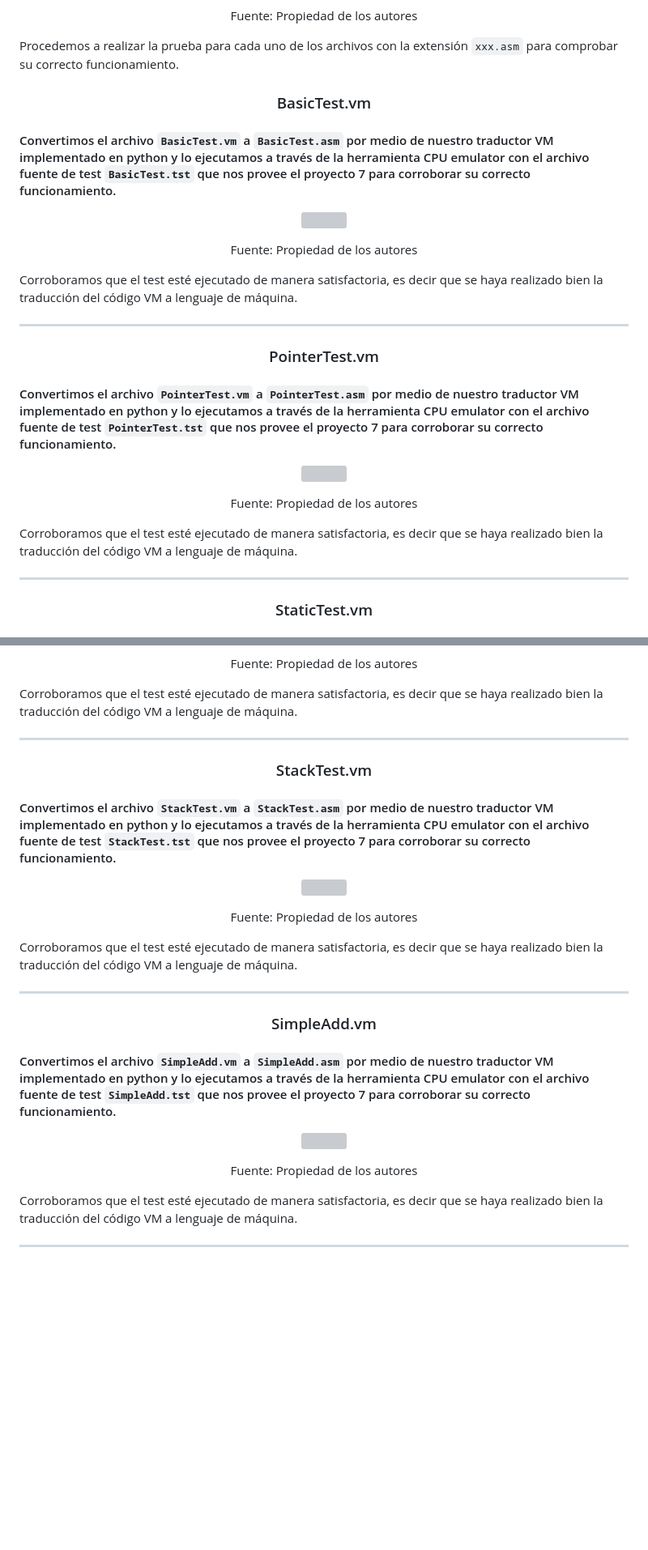
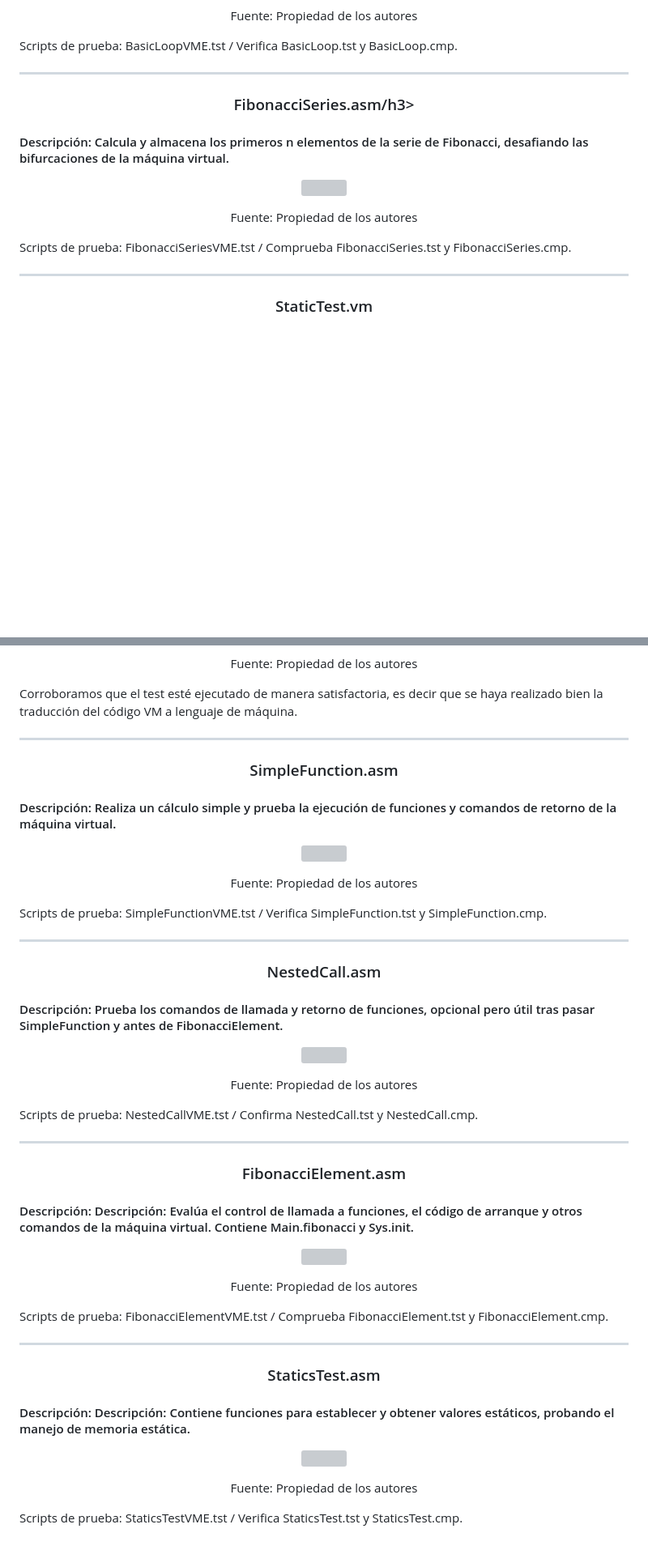
Before and after one commit to DiegoToscano04/DiegoToscano04.github.io, a Markdown page: Proyectos/Proyecto8/README.md, 2 parts joined by grey strips. Shown at 81% size. GitHub-like rendering; blank space fills up the shorter version; grey boxes are pictures that could not be loaded.

Commit message:
Proyecto 8 README.md

```diff
--- a/Proyectos/Proyecto8/README.md
+++ b/Proyectos/Proyecto8/README.md
@@ -243,19 +264,11 @@ Al ejecutar nuestro traductor VM realizado en phyton nos arroja los archivos `xx
 <p align="center">Fuente: Propiedad de los autores</p>
 
-Procedemos a realizar la prueba para cada uno de los archivos con la extensión `xxx.asm` para comprobar su correcto funcionamiento.
+Scripts de prueba: BasicLoopVME.tst / Verifica BasicLoop.tst y BasicLoop.cmp.
 
-<h3 align="center">BasicTest.vm</h3>
-
-#### Convertimos el archivo `BasicTest.vm` a `BasicTest.asm` por medio de nuestro traductor VM implementado en python y lo ejecutamos a través de la herramienta CPU emulator con el archivo fuente de test `BasicTest.tst` que nos provee el proyecto 7 para corroborar su correcto funcionamiento.
-
-<p align="center"><img src="https://github.com/DiegoToscano04/DiegoToscano04.github.io/assets/129452906/fb3afce4-9fde-4e8f-85a5-903aa1ae1fba" width="500" height="450" /></p>
-<p align="center">Fuente: Propiedad de los autores</p>
-
-Corroboramos que el test esté ejecutado de manera satisfactoria, es decir que se haya realizado bien la traducción del código VM a lenguaje de máquina.
 
 -----------------------------
 
-<h3 align="center">PointerTest.vm</h3>
+<h3 align="center">FibonacciSeries.asm/h3>
 
-#### Convertimos el archivo `PointerTest.vm` a `PointerTest.asm` por medio de nuestro traductor VM implementado en python y lo ejecutamos a través de la herramienta CPU emulator con el archivo fuente de test `PointerTest.tst` que nos provee el proyecto 7 para corroborar su correcto funcionamiento.
+#### Descripción: Calcula y almacena los primeros n elementos de la serie de Fibonacci, desafiando las bifurcaciones de la máquina virtual.
 
@@ -263,6 +276,7 @@ Corroboramos que el test esté ejecutado de manera satisfactoria, es decir que s
 <p align="center">Fuente: Propiedad de los autores</p>
 
-Corroboramos que el test esté ejecutado de manera satisfactoria, es decir que se haya realizado bien la traducción del código VM a lenguaje de máquina.
+Scripts de prueba: FibonacciSeriesVME.tst / Comprueba FibonacciSeries.tst y FibonacciSeries.cmp.
+
 
 ---------------------------------
 
@@ -277,7 +291,7 @@ Corroboramos que el test esté ejecutado de manera satisfactoria, es decir que s
 
 -------------------------------
 
-<h3 align="center">StackTest.vm</h3>
+<h3 align="center">SimpleFunction.asm</h3>
 
-#### Convertimos el archivo `StackTest.vm` a `StackTest.asm` por medio de nuestro traductor VM implementado en python y lo ejecutamos a través de la herramienta CPU emulator con el archivo fuente de test `StackTest.tst` que nos provee el proyecto 7 para corroborar su correcto funcionamiento.
+#### Descripción: Realiza un cálculo simple y prueba la ejecución de funciones y comandos de retorno de la máquina virtual.
 
@@ -285,11 +299,12 @@ Corroboramos que el test esté ejecutado de manera satisfactoria, es decir que s
 <p align="center">Fuente: Propiedad de los autores</p>
 
-Corroboramos que el test esté ejecutado de manera satisfactoria, es decir que se haya realizado bien la traducción del código VM a lenguaje de máquina.
+Scripts de prueba: SimpleFunctionVME.tst / Verifica SimpleFunction.tst y SimpleFunction.cmp.
+
 
 -----------------------------------
 
 
-<h3 align="center">SimpleAdd.vm</h3>
+<h3 align="center">NestedCall.asm</h3>
 
-#### Convertimos el archivo `SimpleAdd.vm` a `SimpleAdd.asm` por medio de nuestro traductor VM implementado en python y lo ejecutamos a través de la herramienta CPU emulator con el archivo fuente de test `SimpleAdd.tst` que nos provee el proyecto 7 para corroborar su correcto funcionamiento.
+#### Descripción: Prueba los comandos de llamada y retorno de funciones, opcional pero útil tras pasar SimpleFunction y antes de FibonacciElement.
 
@@ -297,5 +312,28 @@ Corroboramos que el test esté ejecutado de manera satisfactoria, es decir que s
 <p align="center">Fuente: Propiedad de los autores</p>
 
-Corroboramos que el test esté ejecutado de manera satisfactoria, es decir que se haya realizado bien la traducción del código VM a lenguaje de máquina.
+Scripts de prueba: NestedCallVME.tst / Confirma NestedCall.tst y NestedCall.cmp.
+
 
 ----------------------------
+
+<h3 align="center">FibonacciElement.asm</h3>
+
+#### Descripción: Descripción: Evalúa el control de llamada a funciones, el código de arranque y otros comandos de la máquina virtual. Contiene Main.fibonacci y Sys.init.
+
+<p align="center"><img src="https://github.com/DiegoToscano04/DiegoToscano04.github.io/assets/129452906/e22fd07a-993d-4770-b61f-bcf3e471eb67" width="500" height="450" /></p>
+<p align="center">Fuente: Propiedad de los autores</p>
+
+Scripts de prueba: FibonacciElementVME.tst / Comprueba FibonacciElement.tst y FibonacciElement.cmp.
+
+
+----------------------------------
+
+
+<h3 align="center">StaticsTest.asm</h3>
+
+#### Descripción: Descripción: Contiene funciones para establecer y obtener valores estáticos, probando el manejo de memoria estática.
+
+<p align="center"><img src="https://github.com/DiegoToscano04/DiegoToscano04.github.io/assets/129452906/64558ec8-6076-4dd9-a25d-52f9e4de7f97" width="500" height="450" /></p>
+<p align="center">Fuente: Propiedad de los autores</p>
+
+Scripts de prueba: StaticsTestVME.tst / Verifica StaticsTest.tst y StaticsTest.cmp.
```
Also changed, not shown: other parts of Proyectos/Proyecto8/README.md (+35 -14 lines).
